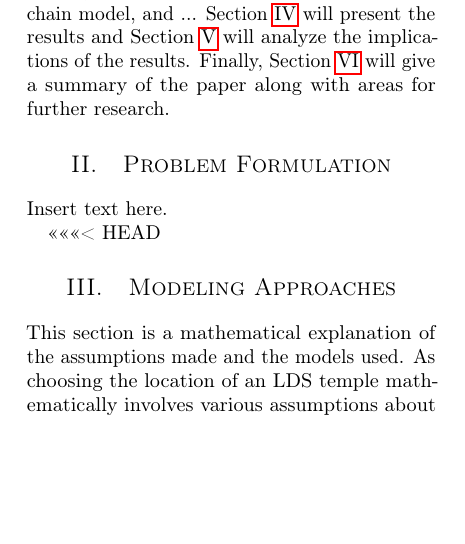
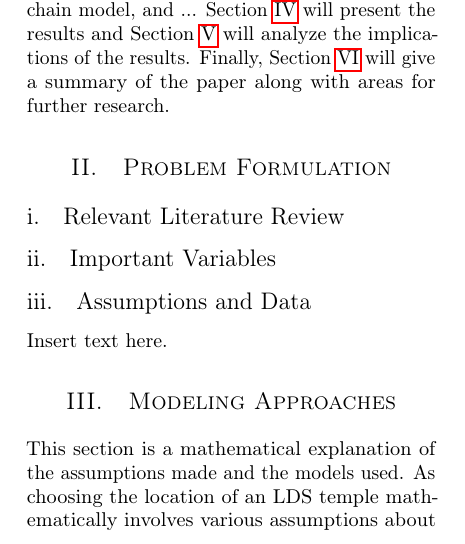
Before and after one commit to MSailsbery/AMM-Temple-Writing, a LaTeX paper (Temple.tex): part of one column of page 1 of 2, cut so that both start at the same text, the shorter picture padded with empty space. Compiled offline with pdfLaTeX.

Commit message:
Added subsections

```diff
--- a/Temple.tex
+++ b/Temple.tex
@@ -107,10 +107,12 @@ Finally, Section \ref{sec:conclusion} will give a summary of the paper along wit
 
 \section{Problem Formulation}
 \label{sec:prob}
-% TODO - This section should explicitly define our problem and variables used. I think it will probably be the P-median problem or a slight modification of it. - McKell
+\subsection{Relevant Literature Review}
+\subsection{Important Variables}
+\subsection{Assumptions and Data}
+
 Insert text here.
 
-<<<<<<< HEAD
 \section{Modeling Approaches}
 \label{sec:models}
 This section is a mathematical explanation of the assumptions made and the models used. As choosing the location of an LDS temple mathematically involves various assumptions about human behavior, as well as several possible objectives, we separate our explanation of the models used to solve this problem into subsections. Each subsection is self-contained in the assumptions made and the problem setup. Along with the individual models presented in each subsection, there is also a brief summary of the algorithmic approach used to find the optimal solution to each.
```
